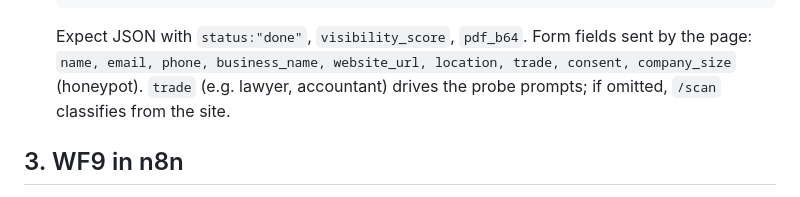
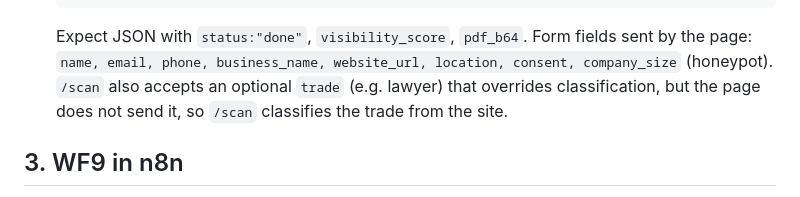
Before and after one commit to Nipstar/Geo-prospecting-, a Markdown page: deploy/DEPLOY.md, the part around the change. Rendered like a GitHub page.

Commit message:
docs: clarify trade is optional, not a form field
Co-Authored-By: Claude Opus 4.8 (1M context) <noreply@anthropic.com>

````diff
--- a/deploy/DEPLOY.md
+++ b/deploy/DEPLOY.md
@@ -51,8 +51,9 @@ Cloudflare-1010-blocks non-browsers), so create it in the **Coolify UI**:
    ```
    Expect JSON with `status:"done"`, `visibility_score`, `pdf_b64`.
    Form fields sent by the page: `name, email, phone, business_name, website_url,
-   location, trade, consent, company_size` (honeypot). `trade` (e.g. lawyer,
-   accountant) drives the probe prompts; if omitted, `/scan` classifies from the site.
+   location, consent, company_size` (honeypot). `/scan` also accepts an optional
+   `trade` (e.g. lawyer) that overrides classification, but the page does not send
+   it, so `/scan` classifies the trade from the site.
 
 ## 3. WF9 in n8n
 
````
